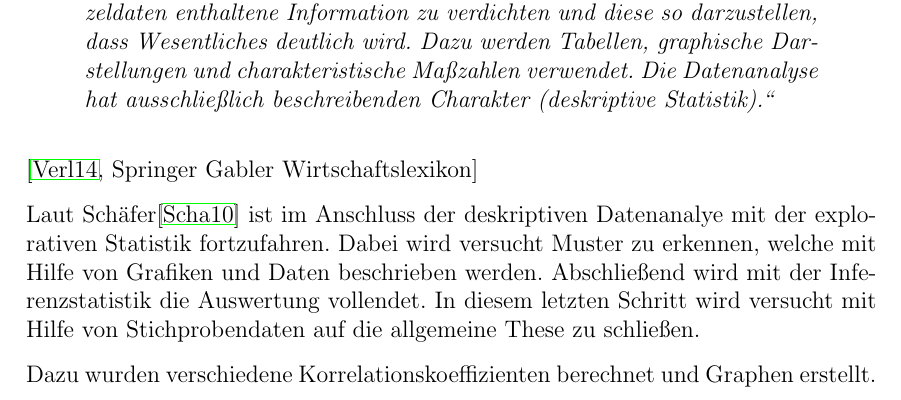
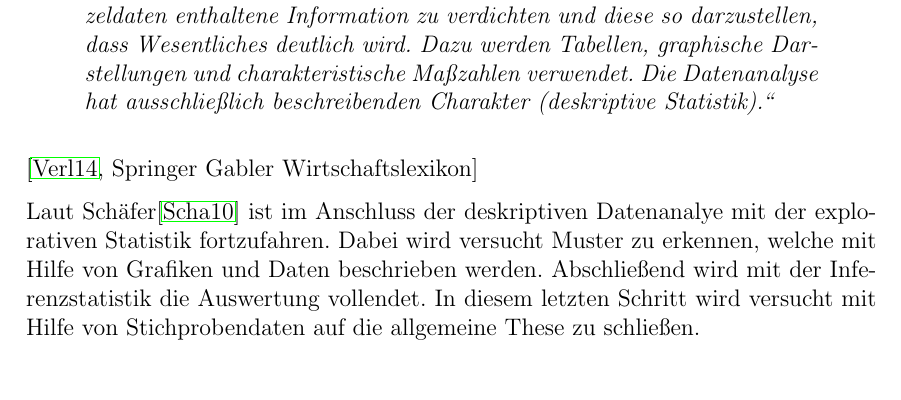
Before and after one commit to napcae/wab3, a LaTeX thesis (00_Projektdokumentation/01_Dokumentation/iso-8859-1/thesis.tex, which reads 00_Projektdokumentation/01_Dokumentation/analyse.tex): part of page 9 of 19, cut so that both start at the same text. Compiled offline with pdfLaTeX.

Commit message:
löschen von korrelationskoeffizient

```diff
--- a/00_Projektdokumentation/01_Dokumentation/analyse.tex
+++ b/00_Projektdokumentation/01_Dokumentation/analyse.tex
@@ -25,8 +25,7 @@ Dabei wird versucht Muster zu erkennen, welche mit Hilfe von Grafiken und Daten
 Abschließend wird mit der Inferenzstatistik die Auswertung vollendet.
 In diesem letzten Schritt wird versucht mit Hilfe von Stichprobendaten auf die allgemeine These zu schließen.
 
-Dazu wurden verschiedene Korrelationskoeffizienten berechnet und Graphen erstellt.
-
+%Dazu wurden verschiedene Korrelationskoeffizienten berechnet und Graphen erstellt.
 
 %% ==============================
 \section{Zusammenhang Schlafqualität und Schritte pro Tag}
```
Also changed, not shown: 00_Projektdokumentation/01_Dokumentation/thesis.pdf.
